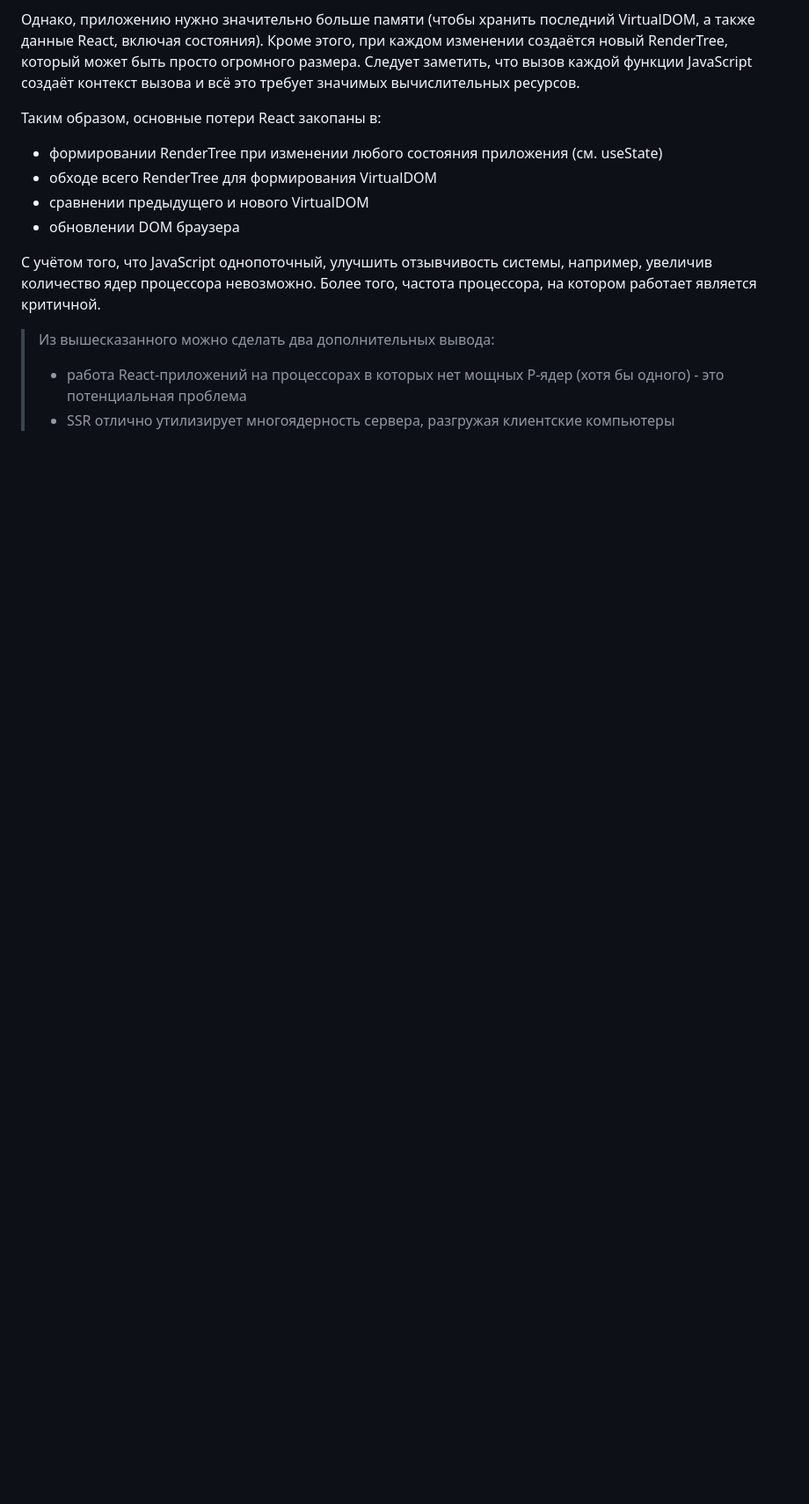
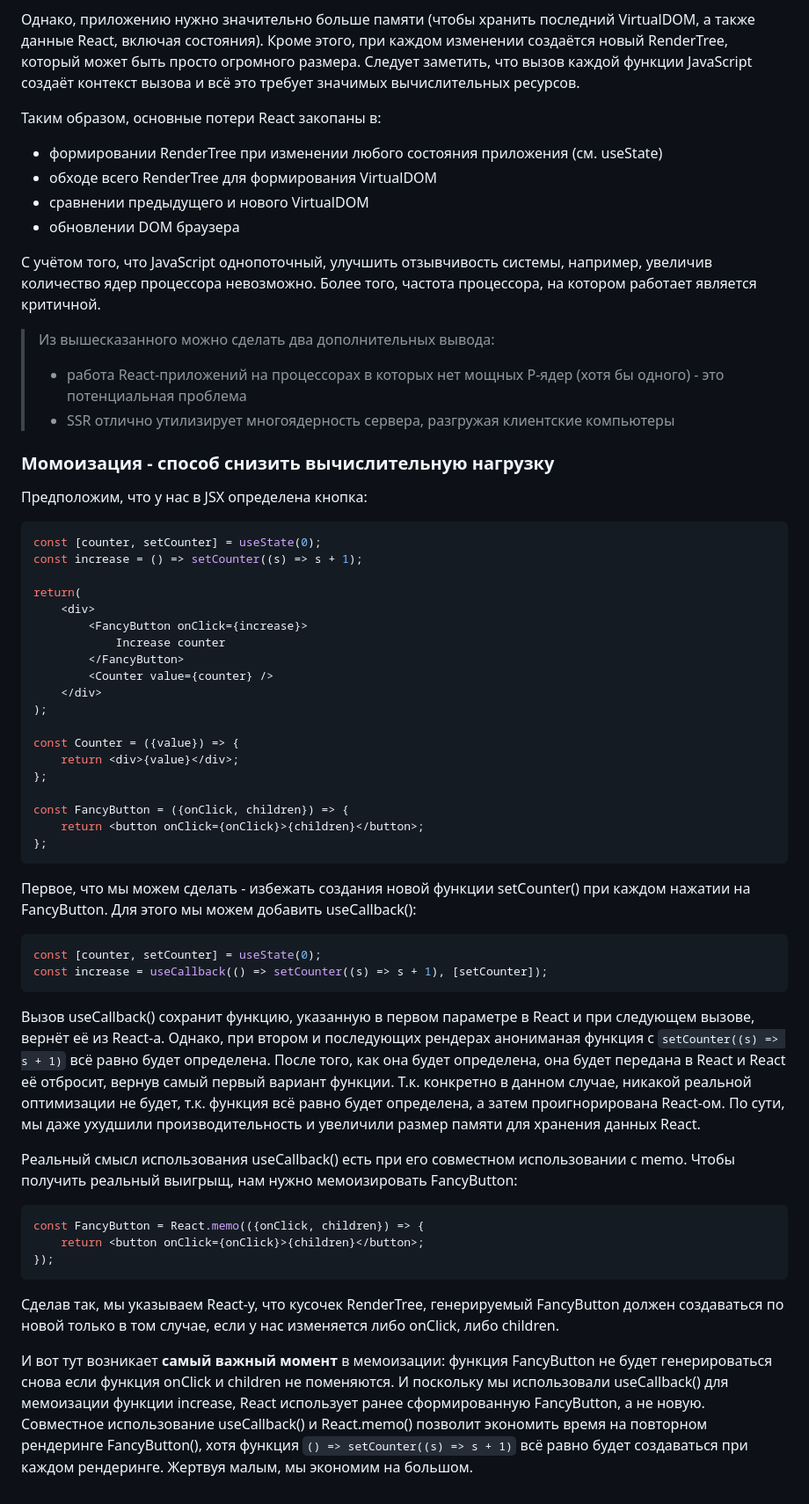
Before and after one commit to Kerminator1973/ReactDataTables, a Markdown page: whatsWrongWithReact.md, the part around the change. Shown: that part at 88% size. Rendered like a GitHub page; blank space fills up the shorter version.

Commit message:
Мемоизация: как делать правильно

````diff
--- a/whatsWrongWithReact.md
+++ b/whatsWrongWithReact.md
@@ -170,3 +170,50 @@ React.createElement(...)
 >
 >- работа React-приложений на процессорах в которых нет мощных P-ядер (хотя бы одного) - это потенциальная проблема
 >- SSR отлично утилизирует многоядерность сервера, разгружая клиентские компьютеры
+
+### Момоизация - способ снизить вычислительную нагрузку
+
+Предположим, что у нас в JSX определена кнопка:
+
+```jsx
+const [counter, setCounter] = useState(0);
+const increase = () => setCounter((s) => s + 1);
+
+return(
+    <div>
+        <FancyButton onClick={increase}>
+            Increase counter
+        </FancyButton>
+        <Counter value={counter} />
+    </div>
+);
+
+const Counter = ({value}) => {
+    return <div>{value}</div>;
+};
+
+const FancyButton = ({onClick, children}) => {
+    return <button onClick={onClick}>{children}</button>;
+};
+```
+
+Первое, что мы можем сделать - избежать создания новой функции setCounter() при каждом нажатии на FancyButton. Для этого мы можем добавить useCallback():
+
+```jsx
+const [counter, setCounter] = useState(0);
+const increase = useCallback(() => setCounter((s) => s + 1), [setCounter]);
+```
+
+Вызов useCallback() сохранит функцию, указанную в первом параметре в React и при следующем вызове, вернёт её из React-а. Однако, при втором и последующих рендерах анониманая функция с `setCounter((s) => s + 1)` всё равно будет определена. После того, как она будет определена, она будет передана в React и React её отбросит, вернув самый первый вариант функции. Т.к. конкретно в данном случае, никакой реальной оптимизации не будет, т.к. функция всё равно будет определена, а затем проигнорирована React-ом. По сути, мы даже ухудшили производительность и увеличили размер памяти для хранения данных React.
+
+Реальный смысл использования useCallback() есть при его совместном использовании с memo. Чтобы получить реальный выигрыщ, нам нужно мемоизировать FancyButton:
+
+```jsx
+const FancyButton = React.memo(({onClick, children}) => {
+    return <button onClick={onClick}>{children}</button>;
+});
+```
+
+Сделав так, мы указываем React-у, что кусочек RenderTree, генерируемый FancyButton должен создаваться по новой только в том случае, если у нас изменяется либо onClick, либо children.
+
+И вот тут возникает **самый важный момент** в мемоизации: функция FancyButton не будет генерироваться снова если функция onClick и children не поменяются. И поскольку мы использовали useCallback() для мемоизации функции increase, React использует ранее сформированную FancyButton, а не новую. Совместное использование useCallback() и React.memo() позволит экономить время на повторном рендеринге FancyButton(), хотя функция `() => setCounter((s) => s + 1)` всё равно будет создаваться при каждом рендеринге. Жертвуя малым, мы экономим на большом.
````
